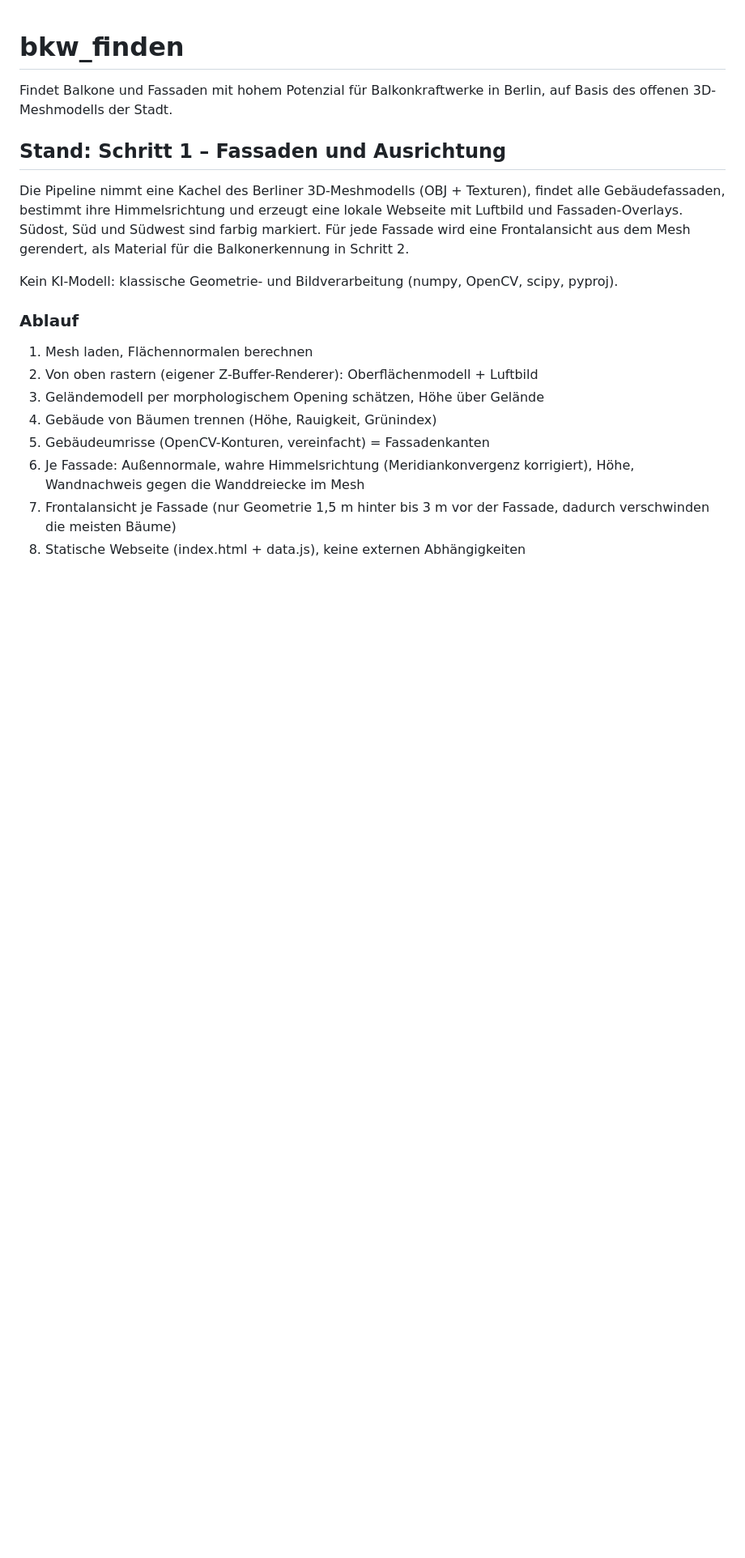
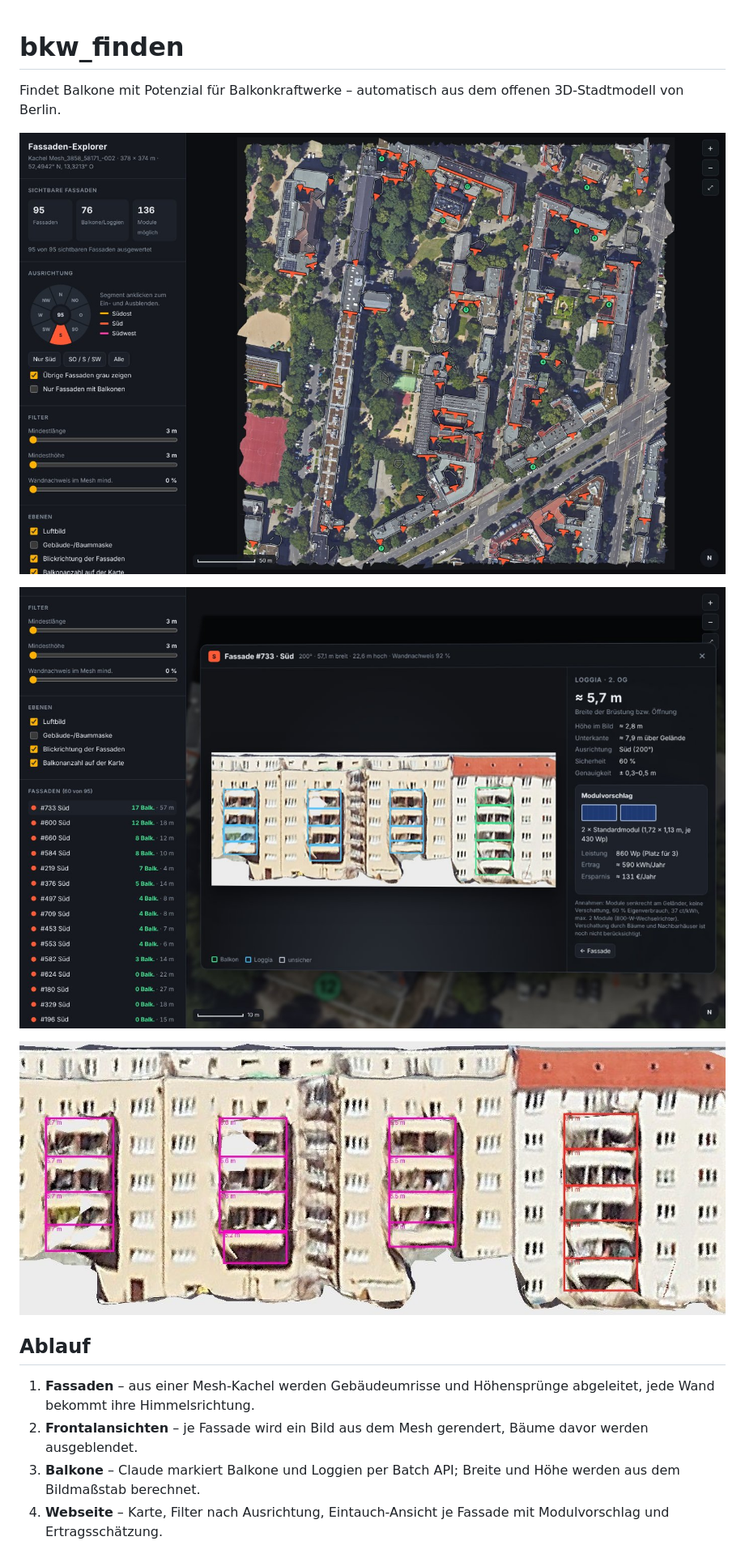
Before and after one commit to janhh011/AI_BKW_FINDER, a Markdown page: README.md, the part around one of its changes. Shown at 81% size. Rendered like a GitHub page; pictures changed too: docs/balkon.jpg (added), docs/erkennung.jpg (added), docs/karte.jpg (added); blank space fills up the shorter version.

Commit message:
README: kompakt, mit Beispielbildern
Co-Authored-By: Claude Opus 5.5 <noreply@anthropic.com>
Claude-Session: https://claude.ai/code/session_01VHhyoSJB5Wd9EnqRKwx2bn

```diff
--- a/README.md
+++ b/README.md
@@ -1,29 +1,17 @@
 # bkw_finden
 
-Findet Balkone und Fassaden mit hohem Potenzial für Balkonkraftwerke
-in Berlin, auf Basis des offenen 3D-Meshmodells der Stadt.
+Findet Balkone mit Potenzial für Balkonkraftwerke – automatisch aus dem offenen 3D-Stadtmodell von Berlin.
 
-## Stand: Schritt 1 – Fassaden und Ausrichtung
+![Karte mit Südfassaden und Balkonanzahl](docs/karte.jpg)
 
-Die Pipeline nimmt eine Kachel des Berliner 3D-Meshmodells (OBJ + Texturen),
-findet alle Gebäudefassaden, bestimmt ihre Himmelsrichtung und erzeugt eine
-lokale Webseite mit Luftbild und Fassaden-Overlays. Südost, Süd und Südwest
-sind farbig markiert. Für jede Fassade wird eine Frontalansicht aus dem Mesh
-gerendert, als Material für die Balkonerkennung in Schritt 2.
+![Fassadenansicht mit Balkon, Maßen und Modulvorschlag](docs/balkon.jpg)
 
-Kein KI-Modell: klassische Geometrie- und Bildverarbeitung
-(numpy, OpenCV, scipy, pyproj).
+![Erkannte Loggien und Balkone mit berechneter Breite](docs/erkennung.jpg)
 
-### Ablauf
+## Ablauf
 
-1. Mesh laden, Flächennormalen berechnen
-2. Von oben rastern (eigener Z-Buffer-Renderer): Oberflächenmodell + Luftbild
-3. Geländemodell per morphologischem Opening schätzen, Höhe über Gelände
-4. Gebäude von Bäumen trennen (Höhe, Rauigkeit, Grünindex)
-5. Gebäudeumrisse (OpenCV-Konturen, vereinfacht) = Fassadenkanten
-6. Je Fassade: Außennormale, wahre Himmelsrichtung (Meridiankonvergenz
-   korrigiert), Höhe, Wandnachweis gegen die Wanddreiecke im Mesh
-7. Frontalansicht je Fassade (nur Geometrie 1,5 m hinter bis 3 m vor der
-   Fassade, dadurch verschwinden die meisten Bäume)
-8. Statische Webseite (index.html + data.js), keine externen Abhängigkeiten
+1. **Fassaden** – aus einer Mesh-Kachel werden Gebäudeumrisse und Höhensprünge abgeleitet, jede Wand bekommt ihre Himmelsrichtung.
+2. **Frontalansichten** – je Fassade wird ein Bild aus dem Mesh gerendert, Bäume davor werden ausgeblendet.
+3. **Balkone** – Claude markiert Balkone und Loggien per Batch API; Breite und Höhe werden aus dem Bildmaßstab berechnet.
+4. **Webseite** – Karte, Filter nach Ausrichtung, Eintauch-Ansicht je Fassade mit Modulvorschlag und Ertragsschätzung.
 
```
Also changed, not shown: other parts of README.md (+14 -62 lines).
